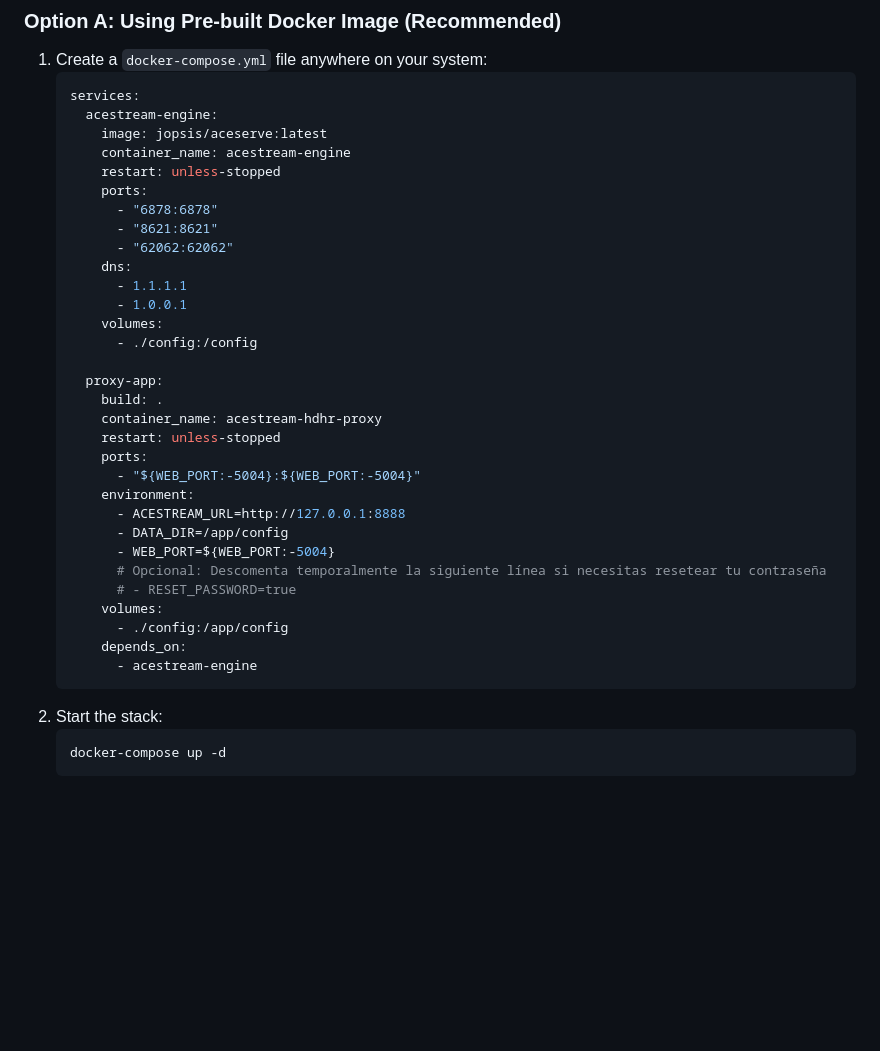
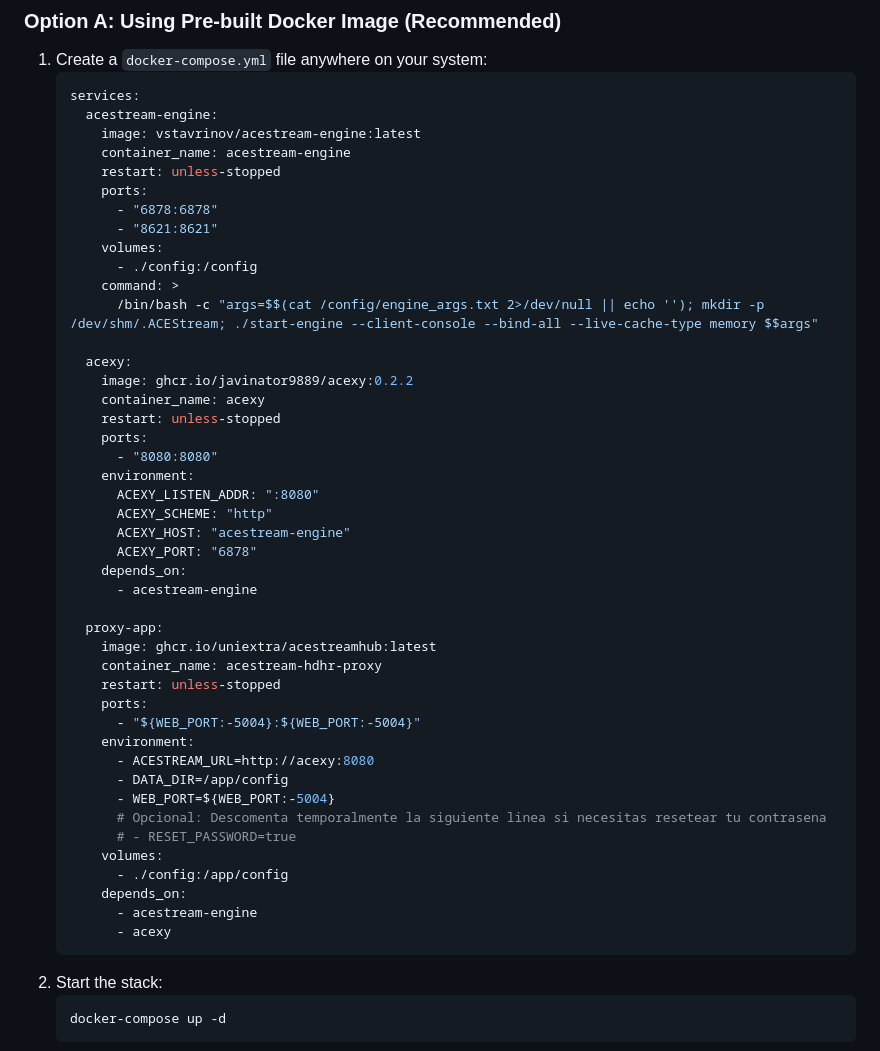
Before and after one commit to uniextra/AceStreamHUB, a Markdown page: README.md, the part around one of its changes. Drawn GitHub-style; blank space fills up the shorter version.

````diff
--- a/README.md
+++ b/README.md
@@ -37,35 +37,48 @@ It provides a modern, Apple-inspired Web Dashboard for managing your sources and
    ```yaml
    services:
      acestream-engine:
-       image: jopsis/aceserve:latest
+       image: vstavrinov/acestream-engine:latest
        container_name: acestream-engine
        restart: unless-stopped
        ports:
          - "6878:6878"
          - "8621:8621"
-         - "62062:62062"
-       dns:
-         - 1.1.1.1
-         - 1.0.0.1
        volumes:
          - ./config:/config
+       command: >
+         /bin/bash -c "args=$$(cat /config/engine_args.txt 2>/dev/null || echo ''); mkdir -p /dev/shm/.ACEStream; ./start-engine --client-console --bind-all --live-cache-type memory $$args"
+
+     acexy:
+       image: ghcr.io/javinator9889/acexy:0.2.2
+       container_name: acexy
+       restart: unless-stopped
+       ports:
+         - "8080:8080"
+       environment:
+         ACEXY_LISTEN_ADDR: ":8080"
+         ACEXY_SCHEME: "http"
+         ACEXY_HOST: "acestream-engine"
+         ACEXY_PORT: "6878"
+       depends_on:
+         - acestream-engine
 
      proxy-app:
-       build: .
+       image: ghcr.io/uniextra/acestreamhub:latest
        container_name: acestream-hdhr-proxy
        restart: unless-stopped
        ports:
          - "${WEB_PORT:-5004}:${WEB_PORT:-5004}"
        environment:
-         - ACESTREAM_URL=http://127.0.0.1:8888
+         - ACESTREAM_URL=http://acexy:8080
          - DATA_DIR=/app/config
          - WEB_PORT=${WEB_PORT:-5004}
-         # Opcional: Descomenta temporalmente la siguiente línea si necesitas resetear tu contraseña
+         # Opcional: Descomenta temporalmente la siguiente linea si necesitas resetear tu contrasena
          # - RESET_PASSWORD=true
        volumes:
          - ./config:/app/config
        depends_on:
          - acestream-engine
+         - acexy
    ```
 2. Start the stack:
    ```bash
````
Also changed, not shown: other parts of README.md (+56 -2 lines).
